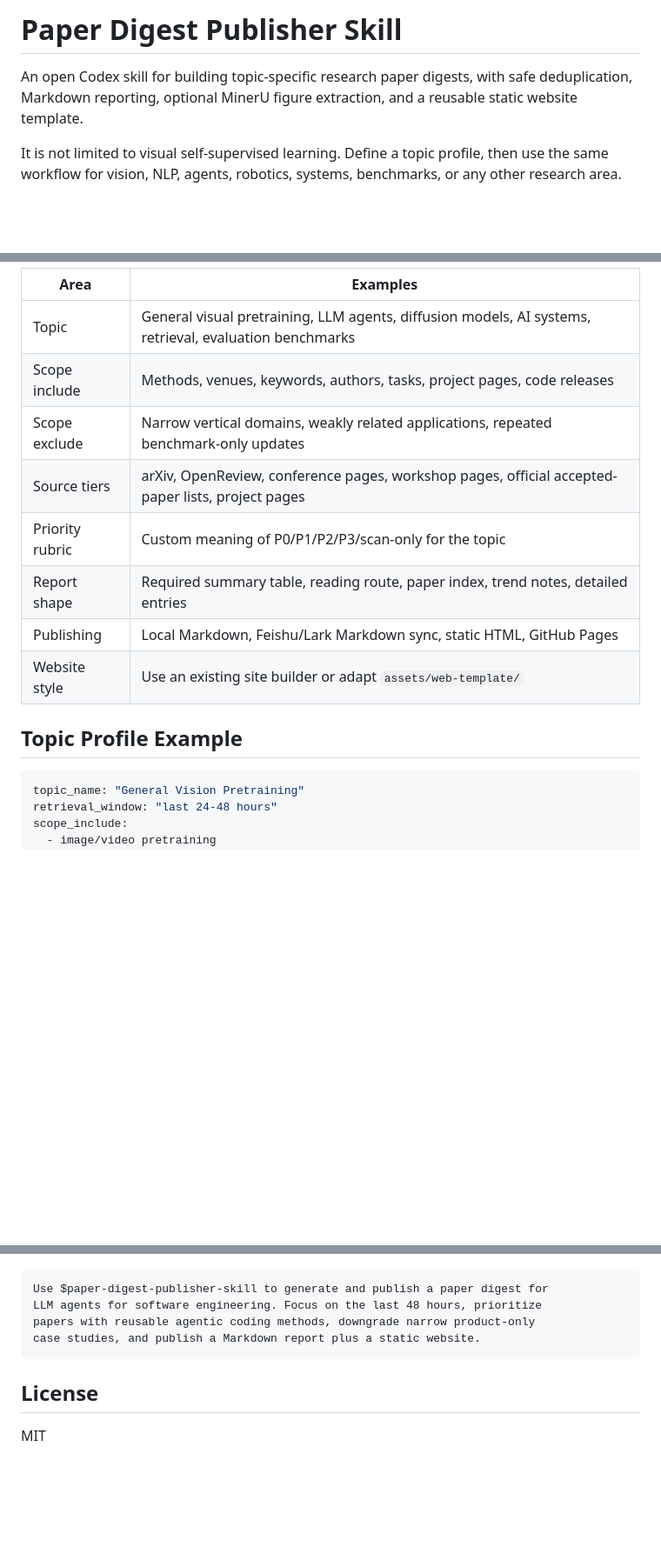
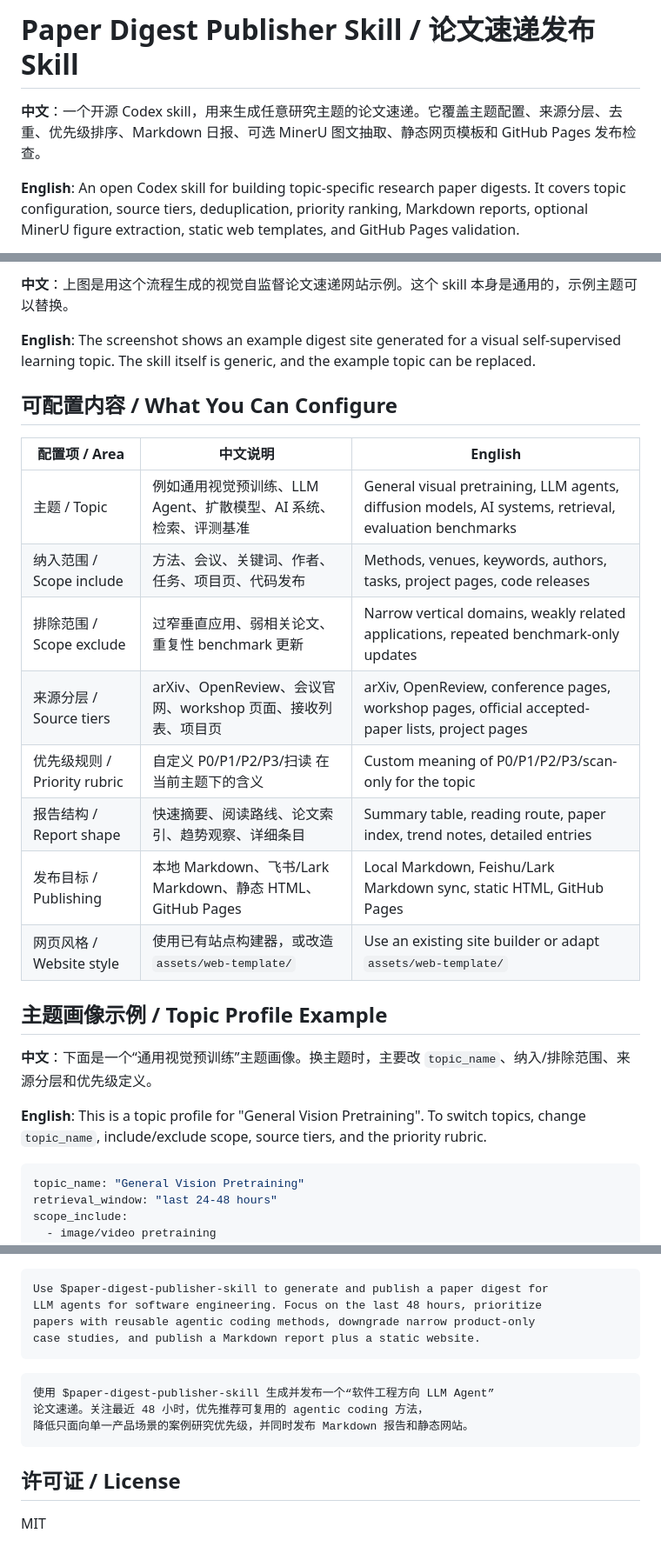
Before and after one commit to Jaywalk18/paper-digest-publisher-skill, a Markdown page: README.md, 3 parts joined by grey strips. Shown at 87% size. Rendered like a GitHub page; blank space fills up the shorter version.

````diff
--- a/README.md
+++ b/README.md
@@ -1,6 +1,6 @@
-# Paper Digest Publisher Skill
+# Paper Digest Publisher Skill / 论文速递发布 Skill
 
-An open Codex skill for building topic-specific research paper digests, with safe deduplication, Markdown reporting, optional MinerU figure extraction, and a reusable static website template.
+**中文**：一个开源 Codex skill，用来生成任意研究主题的论文速递。它覆盖主题配置、来源分层、去重、优先级排序、Markdown 日报、可选 MinerU 图文抽取、静态网页模板和 GitHub Pages 发布检查。
 
-It is not limited to visual self-supervised learning. Define a topic profile, then use the same workflow for vision, NLP, agents, robotics, systems, benchmarks, or any other research area.
+**English**: An open Codex skill for building topic-specific research paper digests. It covers topic configuration, source tiers, deduplication, priority ranking, Markdown reports, optional MinerU figure extraction, static web templates, and GitHub Pages validation.
 
@@ -12,16 +12,26 @@ The screenshot above is an example digest site generated for a visual self-super
 
-| Area | Examples |
-| --- | --- |
-| Topic | General visual pretraining, LLM agents, diffusion models, AI systems, retrieval, evaluation benchmarks |
-| Scope include | Methods, venues, keywords, authors, tasks, project pages, code releases |
-| Scope exclude | Narrow vertical domains, weakly related applications, repeated benchmark-only updates |
-| Source tiers | arXiv, OpenReview, conference pages, workshop pages, official accepted-paper lists, project pages |
-| Priority rubric | Custom meaning of P0/P1/P2/P3/scan-only for the topic |
-| Report shape | Required summary table, reading route, paper index, trend notes, detailed entries |
-| Publishing | Local Markdown, Feishu/Lark Markdown sync, static HTML, GitHub Pages |
-| Website style | Use an existing site builder or adapt `assets/web-template/` |
+**中文**：上图是用这个流程生成的视觉自监督论文速递网站示例。这个 skill 本身是通用的，示例主题可以替换。
 
-## Topic Profile Example
+**English**: The screenshot shows an example digest site generated for a visual self-supervised learning topic. The skill itself is generic, and the example topic can be replaced.
+
+## 可配置内容 / What You Can Configure
+
+| 配置项 / Area | 中文说明 | English |
+| --- | --- | --- |
+| 主题 / Topic | 例如通用视觉预训练、LLM Agent、扩散模型、AI 系统、检索、评测基准 | General visual pretraining, LLM agents, diffusion models, AI systems, retrieval, evaluation benchmarks |
+| 纳入范围 / Scope include | 方法、会议、关键词、作者、任务、项目页、代码发布 | Methods, venues, keywords, authors, tasks, project pages, code releases |
+| 排除范围 / Scope exclude | 过窄垂直应用、弱相关论文、重复性 benchmark 更新 | Narrow vertical domains, weakly related applications, repeated benchmark-only updates |
+| 来源分层 / Source tiers | arXiv、OpenReview、会议官网、workshop 页面、接收列表、项目页 | arXiv, OpenReview, conference pages, workshop pages, official accepted-paper lists, project pages |
+| 优先级规则 / Priority rubric | 自定义 P0/P1/P2/P3/扫读 在当前主题下的含义 | Custom meaning of P0/P1/P2/P3/scan-only for the topic |
+| 报告结构 / Report shape | 快速摘要、阅读路线、论文索引、趋势观察、详细条目 | Summary table, reading route, paper index, trend notes, detailed entries |
+| 发布目标 / Publishing | 本地 Markdown、飞书/Lark Markdown、静态 HTML、GitHub Pages | Local Markdown, Feishu/Lark Markdown sync, static HTML, GitHub Pages |
+| 网页风格 / Website style | 使用已有站点构建器，或改造 `assets/web-template/` | Use an existing site builder or adapt `assets/web-template/` |
+
+## 主题画像示例 / Topic Profile Example
+
+**中文**：下面是一个“通用视觉预训练”主题画像。换主题时，主要改 `topic_name`、纳入/排除范围、来源分层和优先级定义。
+
+**English**: This is a topic profile for "General Vision Pretraining". To switch topics, change `topic_name`, include/exclude scope, source tiers, and the priority rubric.
 
 ```yaml
 topic_name: "General Vision Pretraining"
@@ -106,6 +119,12 @@ papers with reusable agentic coding methods, downgrade narrow product-only
 case studies, and publish a Markdown report plus a static website.
 ```
 
-## License
+```text
+使用 $paper-digest-publisher-skill 生成并发布一个“软件工程方向 LLM Agent”
+论文速递。关注最近 48 小时，优先推荐可复用的 agentic coding 方法，
+降低只面向单一产品场景的案例研究优先级，并同时发布 Markdown 报告和静态网站。
+```
+
+## 许可证 / License
 
 MIT
````
Also changed, not shown: other parts of README.md (+37 -34 lines).
